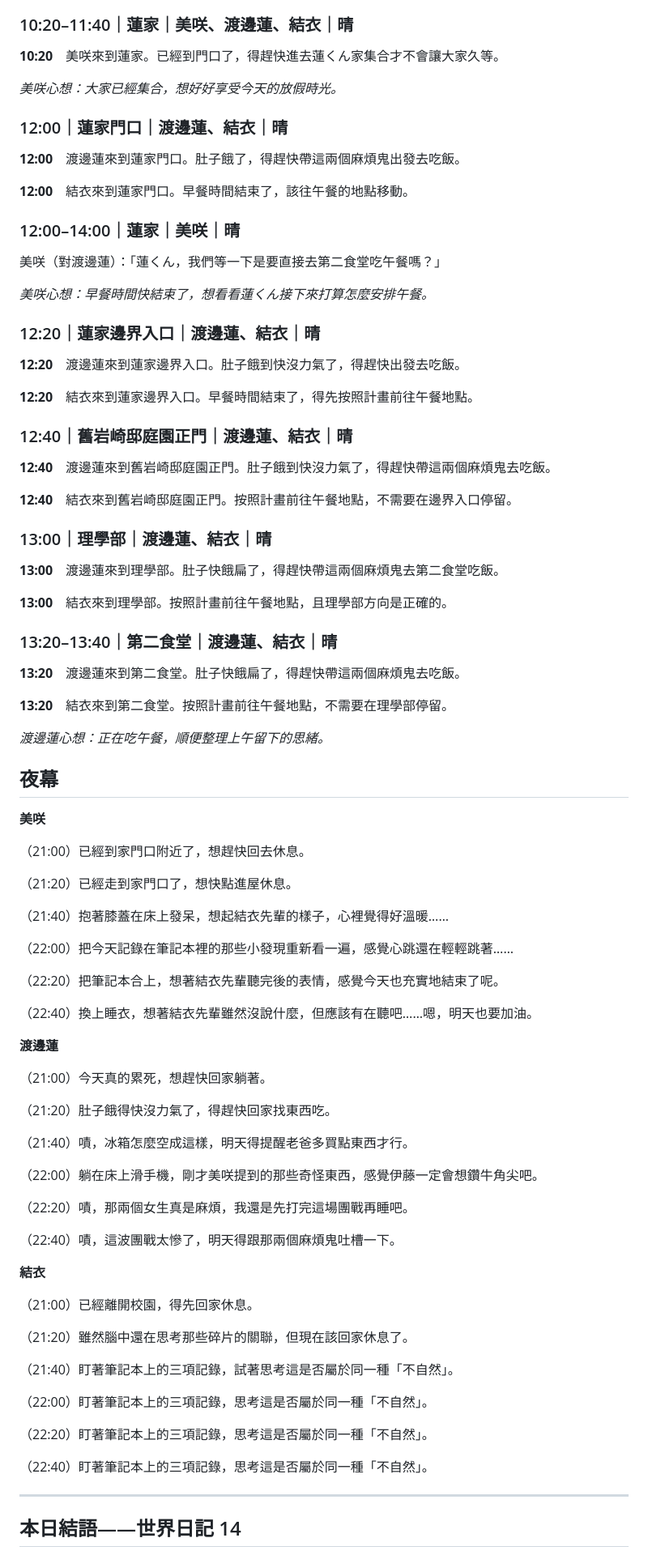
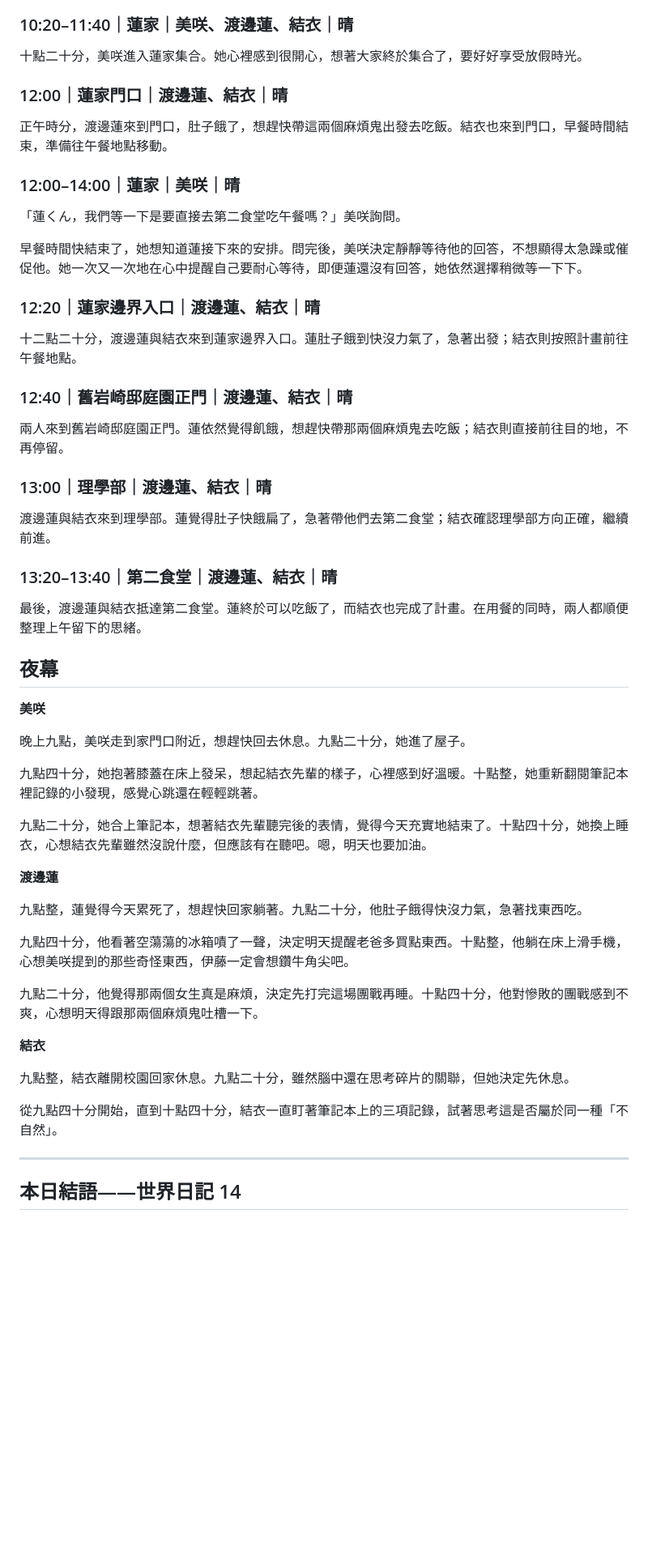
Before and after one commit to mookio/ttc-world-diary, a Markdown page: novel/day14.md, the part around one of its changes. Shown at 81% size. Drawn GitHub-style; blank space fills up the shorter version.

```diff
--- a/novel/day14.md
+++ b/novel/day14.md
@@ -244,91 +220,57 @@
 
 ### 10:20–11:40｜蓮家｜美咲、渡邊蓮、結衣｜晴
 
-**10:20**　美咲來到蓮家。已經到門口了，得趕快進去蓮くん家集合才不會讓大家久等。
-
-*美咲心想：大家已經集合，想好好享受今天的放假時光。*
+十點二十分，美咲進入蓮家集合。她心裡感到很開心，想著大家終於集合了，要好好享受放假時光。
 
 ### 12:00｜蓮家門口｜渡邊蓮、結衣｜晴
 
-**12:00**　渡邊蓮來到蓮家門口。肚子餓了，得趕快帶這兩個麻煩鬼出發去吃飯。
-
-**12:00**　結衣來到蓮家門口。早餐時間結束了，該往午餐的地點移動。
+正午時分，渡邊蓮來到門口，肚子餓了，想趕快帶這兩個麻煩鬼出發去吃飯。結衣也來到門口，早餐時間結束，準備往午餐地點移動。
 
 ### 12:00–14:00｜蓮家｜美咲｜晴
 
-美咲（對渡邊蓮）：「蓮くん，我們等一下是要直接去第二食堂吃午餐嗎？」
+「蓮くん，我們等一下是要直接去第二食堂吃午餐嗎？」美咲詢問。
 
-*美咲心想：早餐時間快結束了，想看看蓮くん接下來打算怎麼安排午餐。*
+早餐時間快結束了，她想知道蓮接下來的安排。問完後，美咲決定靜靜等待他的回答，不想顯得太急躁或催促他。她一次又一次地在心中提醒自己要耐心等待，即便蓮還沒有回答，她依然選擇稍微等一下下。
 
 ### 12:20｜蓮家邊界入口｜渡邊蓮、結衣｜晴
 
-**12:20**　渡邊蓮來到蓮家邊界入口。肚子餓到快沒力氣了，得趕快出發去吃飯。
-
-**12:20**　結衣來到蓮家邊界入口。早餐時間結束了，得先按照計畫前往午餐地點。
+十二點二十分，渡邊蓮與結衣來到蓮家邊界入口。蓮肚子餓到快沒力氣了，急著出發；結衣則按照計畫前往午餐地點。
 
 ### 12:40｜舊岩崎邸庭園正門｜渡邊蓮、結衣｜晴
 
-**12:40**　渡邊蓮來到舊岩崎邸庭園正門。肚子餓到快沒力氣了，得趕快帶這兩個麻煩鬼去吃飯。
-
-**12:40**　結衣來到舊岩崎邸庭園正門。按照計畫前往午餐地點，不需要在邊界入口停留。
+兩人來到舊岩崎邸庭園正門。蓮依然覺得飢餓，想趕快帶那兩個麻煩鬼去吃飯；結衣則直接前往目的地，不再停留。
 
 ### 13:00｜理學部｜渡邊蓮、結衣｜晴
 
-**13:00**　渡邊蓮來到理學部。肚子快餓扁了，得趕快帶這兩個麻煩鬼去第二食堂吃飯。
-
-**13:00**　結衣來到理學部。按照計畫前往午餐地點，且理學部方向是正確的。
+渡邊蓮與結衣來到理學部。蓮覺得肚子快餓扁了，急著帶他們去第二食堂；結衣確認理學部方向正確，繼續前進。
 
 ### 13:20–13:40｜第二食堂｜渡邊蓮、結衣｜晴
 
-**13:20**　渡邊蓮來到第二食堂。肚子快餓扁了，得趕快帶這兩個麻煩鬼去吃飯。
-
-**13:20**　結衣來到第二食堂。按照計畫前往午餐地點，不需要在理學部停留。
-
-*渡邊蓮心想：正在吃午餐，順便整理上午留下的思緒。*
+最後，渡邊蓮與結衣抵達第二食堂。蓮終於可以吃飯了，而結衣也完成了計畫。在用餐的同時，兩人都順便整理上午留下的思緒。
 
 ## 夜幕
 
 **美咲**
 
-（21:00）已經到家門口附近了，想趕快回去休息。
+晚上九點，美咲走到家門口附近，想趕快回去休息。九點二十分，她進了屋子。
 
-（21:20）已經走到家門口了，想快點進屋休息。
+九點四十分，她抱著膝蓋在床上發呆，想起結衣先輩的樣子，心裡感到好溫暖。十點整，她重新翻閱筆記本裡記錄的小發現，感覺心跳還在輕輕跳著。
 
-（21:40）抱著膝蓋在床上發呆，想起結衣先輩的樣子，心裡覺得好溫暖……
-
-（22:00）把今天記錄在筆記本裡的那些小發現重新看一遍，感覺心跳還在輕輕跳著……
-
-（22:20）把筆記本合上，想著結衣先輩聽完後的表情，感覺今天也充實地結束了呢。
-
-（22:40）換上睡衣，想著結衣先輩雖然沒說什麼，但應該有在聽吧……嗯，明天也要加油。
+九點二十分，她合上筆記本，想著結衣先輩聽完後的表情，覺得今天充實地結束了。十點四十分，她換上睡衣，心想結衣先輩雖然沒說什麼，但應該有在聽吧。嗯，明天也要加油。
 
 **渡邊蓮**
 
-（21:00）今天真的累死，想趕快回家躺著。
+九點整，蓮覺得今天累死了，想趕快回家躺著。九點二十分，他肚子餓得快沒力氣，急著找東西吃。
 
-（21:20）肚子餓得快沒力氣了，得趕快回家找東西吃。
+九點四十分，他看著空蕩蕩的冰箱嘖了一聲，決定明天提醒老爸多買點東西。十點整，他躺在床上滑手機，心想美咲提到的那些奇怪東西，伊藤一定會想鑽牛角尖吧。
 
-（21:40）嘖，冰箱怎麼空成這樣，明天得提醒老爸多買點東西才行。
-
-（22:00）躺在床上滑手機，剛才美咲提到的那些奇怪東西，感覺伊藤一定會想鑽牛角尖吧。
-
-（22:20）嘖，那兩個女生真是麻煩，我還是先打完這場團戰再睡吧。
-
-（22:40）嘖，這波團戰太慘了，明天得跟那兩個麻煩鬼吐槽一下。
+九點二十分，他覺得那兩個女生真是麻煩，決定先打完這場團戰再睡。十點四十分，他對慘敗的團戰感到不爽，心想明天得跟那兩個麻煩鬼吐槽一下。
 
 **結衣**
 
-（21:00）已經離開校園，得先回家休息。
+九點整，結衣離開校園回家休息。九點二十分，雖然腦中還在思考碎片的關聯，但她決定先休息。
 
-（21:20）雖然腦中還在思考那些碎片的關聯，但現在該回家休息了。
-
-（21:40）盯著筆記本上的三項記錄，試著思考這是否屬於同一種「不自然」。
-
-（22:00）盯著筆記本上的三項記錄，思考這是否屬於同一種「不自然」。
-
-（22:20）盯著筆記本上的三項記錄，思考這是否屬於同一種「不自然」。
-
-（22:40）盯著筆記本上的三項記錄，思考這是否屬於同一種「不自然」。
+從九點四十分開始，直到十點四十分，結衣一直盯著筆記本上的三項記錄，試著思考這是否屬於同一種「不自然」。
 
 ---
 
```
Also changed, not shown: other parts of novel/day14.md (+63 -87 lines), novel/day15.md (+74 -102 lines).
